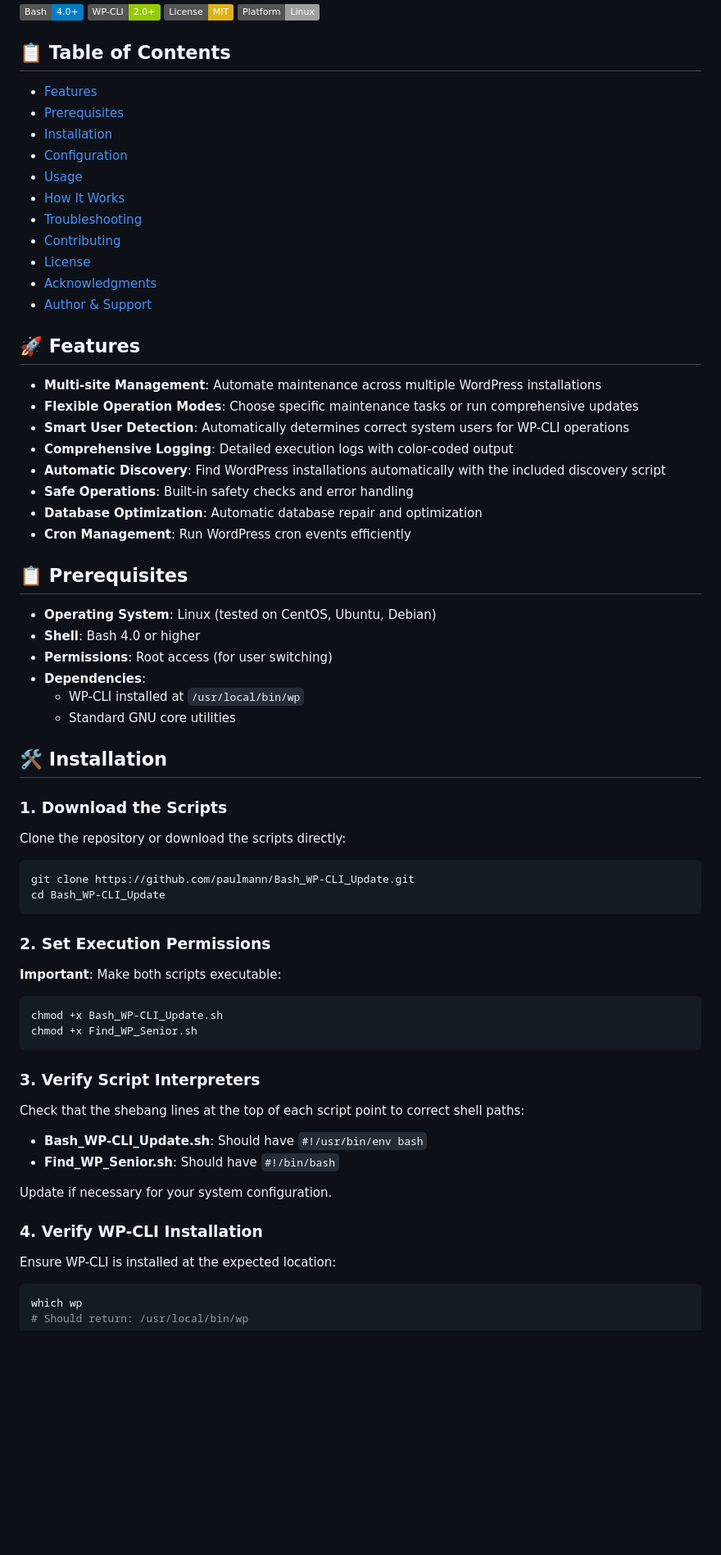
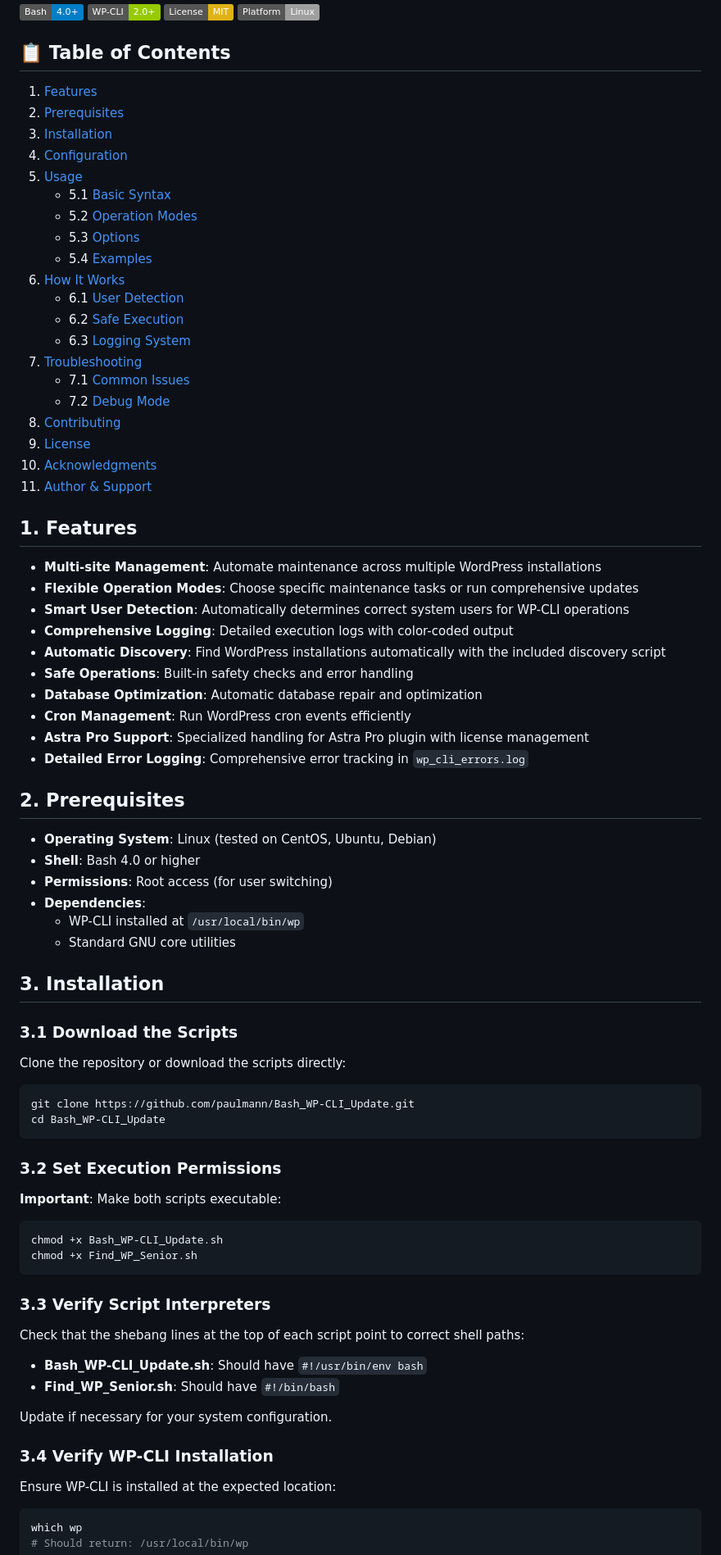
Before and after one commit to paulmann/Bash_WP-CLI_Update, a Markdown page: README.md, the part around one of its changes. Shown at 82% size. GitHub-like rendering; badges without logos; blank space fills up the shorter version.

````diff
--- a/README.md
+++ b/README.md
@@ -9,19 +9,28 @@ A secure, fast, and modular WP-CLI management system for maintaining multiple Wo
 
 ## 📋 Table of Contents
 
-- [Features](#-features)
-- [Prerequisites](#-prerequisites)
-- [Installation](#-installation)
-- [Configuration](#-configuration)
-- [Usage](#-usage)
-- [How It Works](#-how-it-works)
-- [Troubleshooting](#-troubleshooting)
-- [Contributing](#-contributing)
-- [License](#-license)
-- [Acknowledgments](#-acknowledgments)
-- [Author & Support](#author--support)
+1. [Features](#1-features)
+2. [Prerequisites](#2-prerequisites)
+3. [Installation](#3-installation)
+4. [Configuration](#4-configuration)
+5. [Usage](#5-usage)
+   - 5.1 [Basic Syntax](#51-basic-syntax)
+   - 5.2 [Operation Modes](#52-operation-modes)
+   - 5.3 [Options](#53-options)
+   - 5.4 [Examples](#54-examples)
+6. [How It Works](#6-how-it-works)
+   - 6.1 [User Detection](#61-user-detection)
+   - 6.2 [Safe Execution](#62-safe-execution)
+   - 6.3 [Logging System](#63-logging-system)
+7. [Troubleshooting](#7-troubleshooting)
+   - 7.1 [Common Issues](#71-common-issues)
+   - 7.2 [Debug Mode](#72-debug-mode)
+8. [Contributing](#8-contributing)
+9. [License](#9-license)
+10. [Acknowledgments](#10-acknowledgments)
+11. [Author & Support](#11-author--support)
 
-## 🚀 Features
+## 1. Features
 
 - **Multi-site Management**: Automate maintenance across multiple WordPress installations
 - **Flexible Operation Modes**: Choose specific maintenance tasks or run comprehensive updates
@@ -31,8 +40,10 @@ A secure, fast, and modular WP-CLI management system for maintaining multiple Wo
 - **Safe Operations**: Built-in safety checks and error handling
 - **Database Optimization**: Automatic database repair and optimization
 - **Cron Management**: Run WordPress cron events efficiently
+- **Astra Pro Support**: Specialized handling for Astra Pro plugin with license management
+- **Detailed Error Logging**: Comprehensive error tracking in `wp_cli_errors.log`
 
-## 📋 Prerequisites
+## 2. Prerequisites
 
 - **Operating System**: Linux (tested on CentOS, Ubuntu, Debian)
 - **Shell**: Bash 4.0 or higher
@@ -41,9 +52,9 @@ A secure, fast, and modular WP-CLI management system for maintaining multiple Wo
   - WP-CLI installed at `/usr/local/bin/wp`
   - Standard GNU core utilities
 
-## 🛠️ Installation
+## 3. Installation
 
-### 1. Download the Scripts
+### 3.1 Download the Scripts
 
 Clone the repository or download the scripts directly:
 
@@ -52,7 +63,7 @@ git clone https://github.com/paulmann/Bash_WP-CLI_Update.git
 cd Bash_WP-CLI_Update
 ```
 
-### 2. Set Execution Permissions
+### 3.2 Set Execution Permissions
 
 **Important**: Make both scripts executable:
 
@@ -61,7 +72,7 @@ chmod +x Bash_WP-CLI_Update.sh
 chmod +x Find_WP_Senior.sh
 ```
 
-### 3. Verify Script Interpreters
+### 3.3 Verify Script Interpreters
 
 Check that the shebang lines at the top of each script point to correct shell paths:
 
@@ -70,7 +81,7 @@ Check that the shebang lines at the top of each script point to correct shell pa
 
 Update if necessary for your system configuration.
 
-### 4. Verify WP-CLI Installation
+### 3.4 Verify WP-CLI Installation
 
 Ensure WP-CLI is installed at the expected location:
 
````
Also changed, not shown: other parts of README.md (+65 -34 lines).
